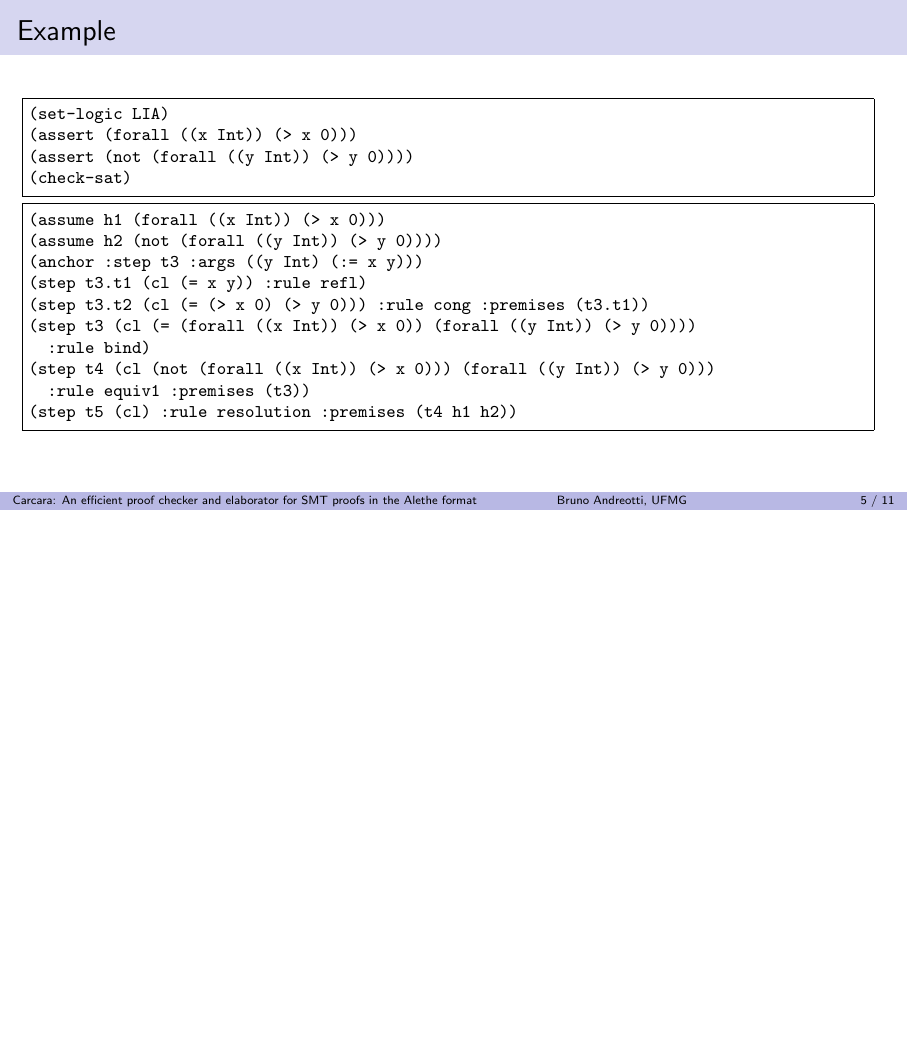
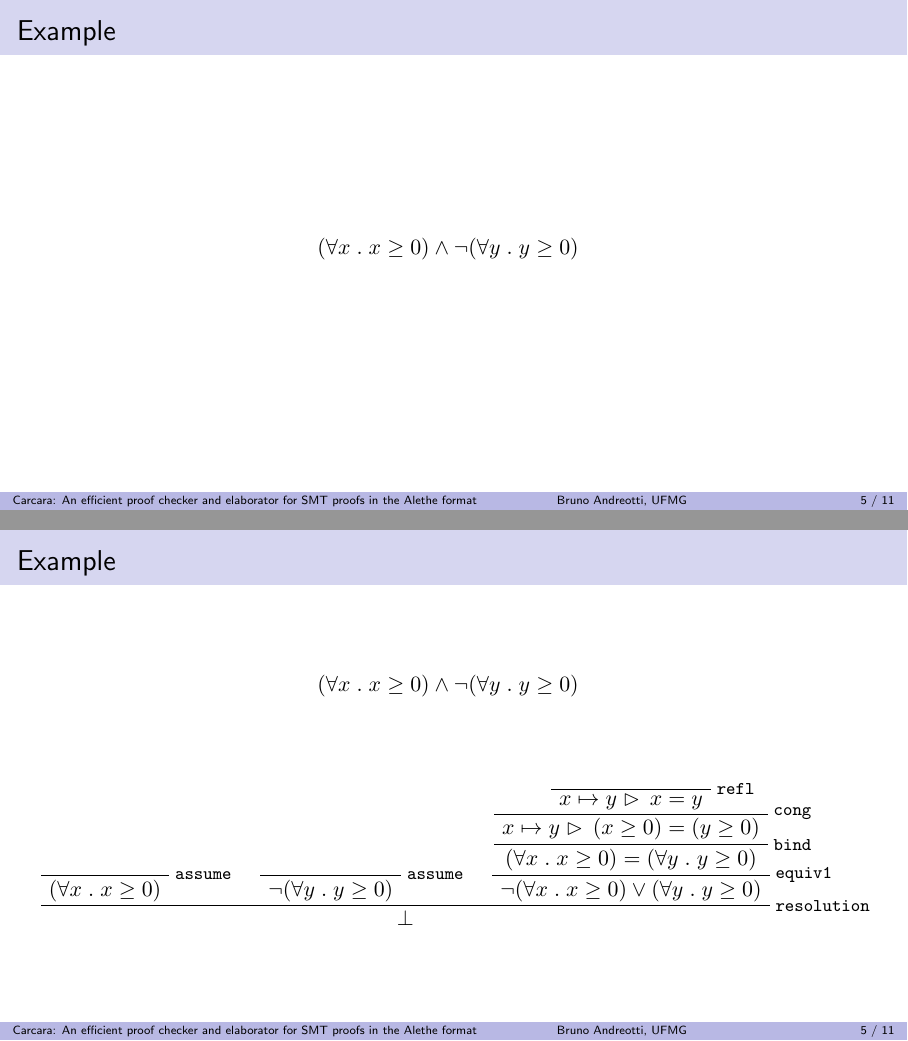
Before and after one commit to bpandreotti/carcara-talk, LaTeX slides (talk.tex): page 6 of 12 before the commit and pages 6 and 7 of 15 after it, the two joined at a grey line, the shorter picture padded with empty space. Compiled offline with pdfLaTeX.

Commit message:
Also show example in mathematical notation

```diff
--- a/talk.tex
+++ b/talk.tex
@@ -548,3 +548,37 @@ proofs in the Alethe format}
   \end{itemize}
 \end{frame}
 
+\begin{frame}
+  \frametitle{Example}
+  $$(\forall x \;.\; x \geq 0) \land \neg (\forall y \;.\; y \geq 0)$$
+\end{frame}
+\addtocounter{framenumber}{-1}
+
+\begin{frame}
+  \frametitle{Example}
+  $$(\forall x \;.\; x \geq 0) \land \neg (\forall y \;.\; y \geq 0)$$
+  \vfill
+  \begin{prooftree}
+    \AxiomC{}
+    \RightLabel{\footnotesize\texttt{assume}}
+    \UnaryInfC{$(\forall x \;.\; x \geq 0)$}
+    \AxiomC{}
+    \RightLabel{\footnotesize\texttt{assume}}
+    \UnaryInfC{$\neg(\forall y \;.\; y \geq 0)$}
+    \AxiomC{}
+    \RightLabel{\footnotesize\texttt{refl}}
+    \UnaryInfC{$x \mapsto y \vartriangleright\, x = y$}
+    \RightLabel{\footnotesize\texttt{cong}}
+    \UnaryInfC{$x \mapsto y \vartriangleright\, (x \geq 0) = (y \geq 0)$}
+    \RightLabel{\footnotesize\texttt{bind}}
+    \UnaryInfC{$(\forall x \;.\; x \geq 0) = (\forall y \;.\; y \geq 0)$}
+    \RightLabel{\footnotesize\texttt{equiv1}}
+    \UnaryInfC{$\neg (\forall x \;.\; x \geq 0) \lor (\forall y \;.\; y \geq 0)$}
+    \RightLabel{\footnotesize\texttt{resolution}}
+    \TrinaryInfC{$\bot$}
+  \end{prooftree}
+\end{frame}
+\addtocounter{framenumber}{-1}
+
+\begin{frame}[fragile]
+  \frametitle{Example}
@@ -553,19 +615,19 @@ proofs in the Alethe format}
   \centering
 \begin{minted}[fontsize=\footnotesize, frame=single]{smtlib2.py -x}
 (set-logic LIA)
-(assert (forall ((x Int)) (> x 0)))
-(assert (not (forall ((y Int)) (> y 0))))
+(assert (forall ((x Int)) (>= x 0)))
+(assert (not (forall ((y Int)) (>= y 0))))
 (check-sat)
 \end{minted}
 \begin{minted}[fontsize=\footnotesize, frame=single]{smtlib2.py -x}
-(assume h1 (forall ((x Int)) (> x 0)))
-(assume h2 (not (forall ((y Int)) (> y 0))))
+(assume h1 (forall ((x Int)) (>= x 0)))
+(assume h2 (not (forall ((y Int)) (>= y 0))))
 (anchor :step t3 :args ((y Int) (:= x y)))
 (step t3.t1 (cl (= x y)) :rule refl)
-(step t3.t2 (cl (= (> x 0) (> y 0))) :rule cong :premises (t3.t1))
-(step t3 (cl (= (forall ((x Int)) (> x 0)) (forall ((y Int)) (> y 0))))
+(step t3.t2 (cl (= (>= x 0) (>= y 0))) :rule cong :premises (t3.t1))
+(step t3 (cl (= (forall ((x Int)) (>= x 0)) (forall ((y Int)) (>= y 0))))
   :rule bind)
-(step t4 (cl (not (forall ((x Int)) (> x 0))) (forall ((y Int)) (> y 0)))
+(step t4 (cl (not (forall ((x Int)) (>= x 0))) (forall ((y Int)) (>= y 0)))
   :rule equiv1 :premises (t3))
 (step t5 (cl) :rule resolution :premises (t4 h1 h2))
 \end{minted}
```
Also changed, not shown: talk.tex (28 more changed lines).
